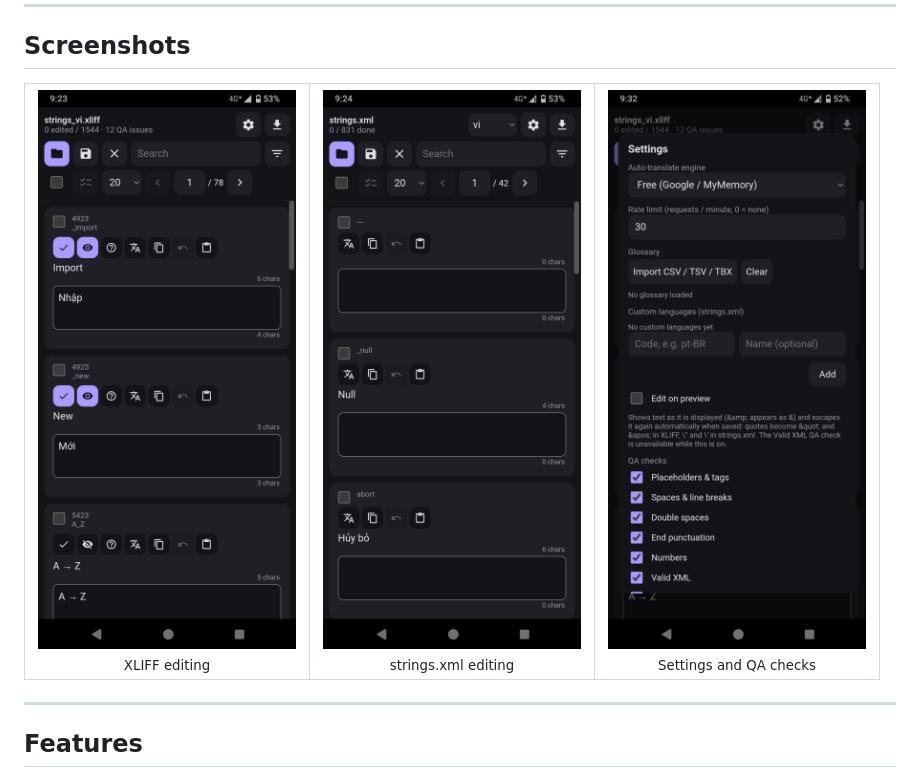
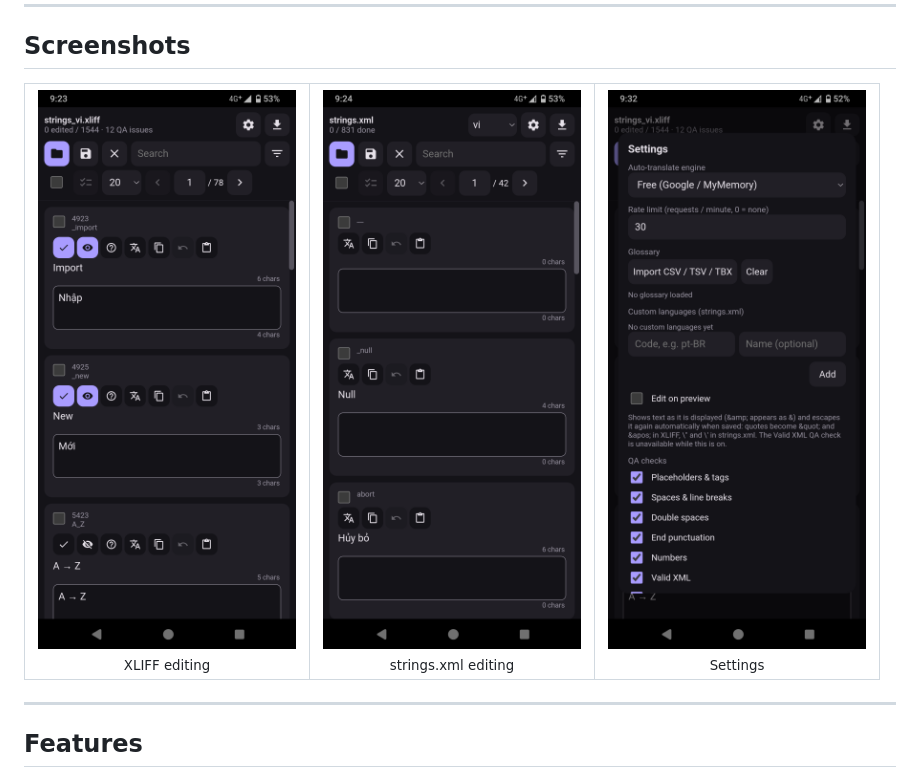
Before and after one commit to HoangDeXiong01/Android-Localization, a Markdown page: README.md, the part around the change. Rendered like a GitHub page.

Commit message:
Modify settings image subcaption in README
Updated the subcaption for the settings image in the README.

```diff
--- a/README.md
+++ b/README.md
@@ -14,7 +14,7 @@ Everything runs on your device. There is no account, no server, and no upload st
   <tr>
     <td align="center"><img src="screenshots/xliff-editor.png" width="260" alt="Editing an XLIFF file"><br><sub>XLIFF editing</sub></td>
     <td align="center"><img src="screenshots/strings-xml-editor.png" width="260" alt="Editing a strings.xml file"><br><sub>strings.xml editing</sub></td>
-    <td align="center"><img src="screenshots/settings.png" width="260" alt="Settings"><br><sub>Settings and QA checks</sub></td>
+    <td align="center"><img src="screenshots/settings.png" width="260" alt="Settings"><br><sub>Settings</sub></td>
   </tr>
 </table>
 
```
